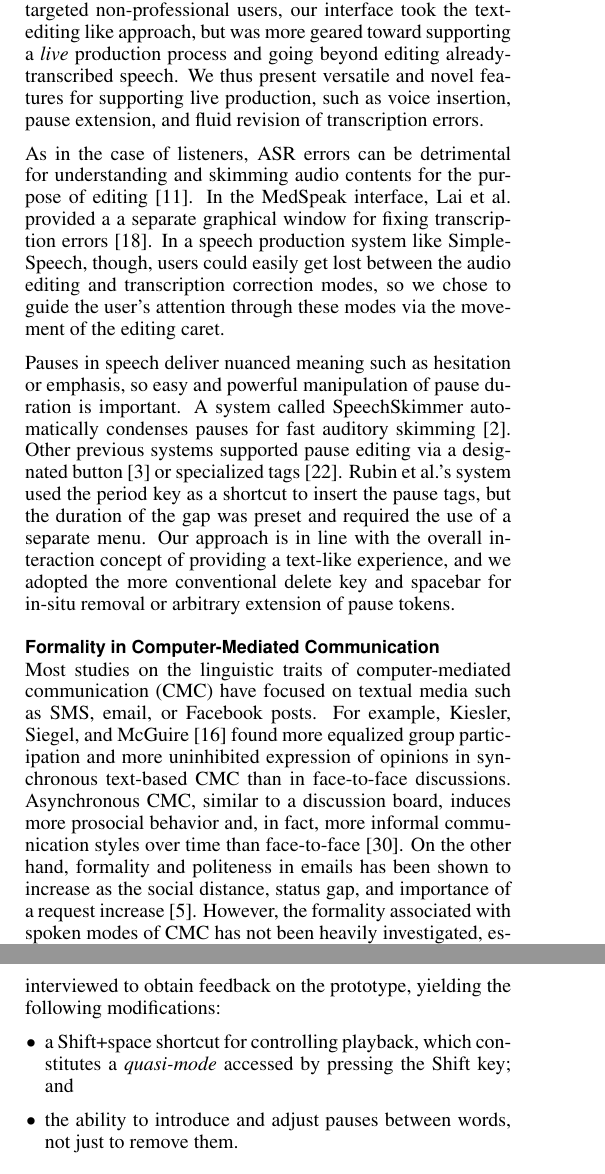
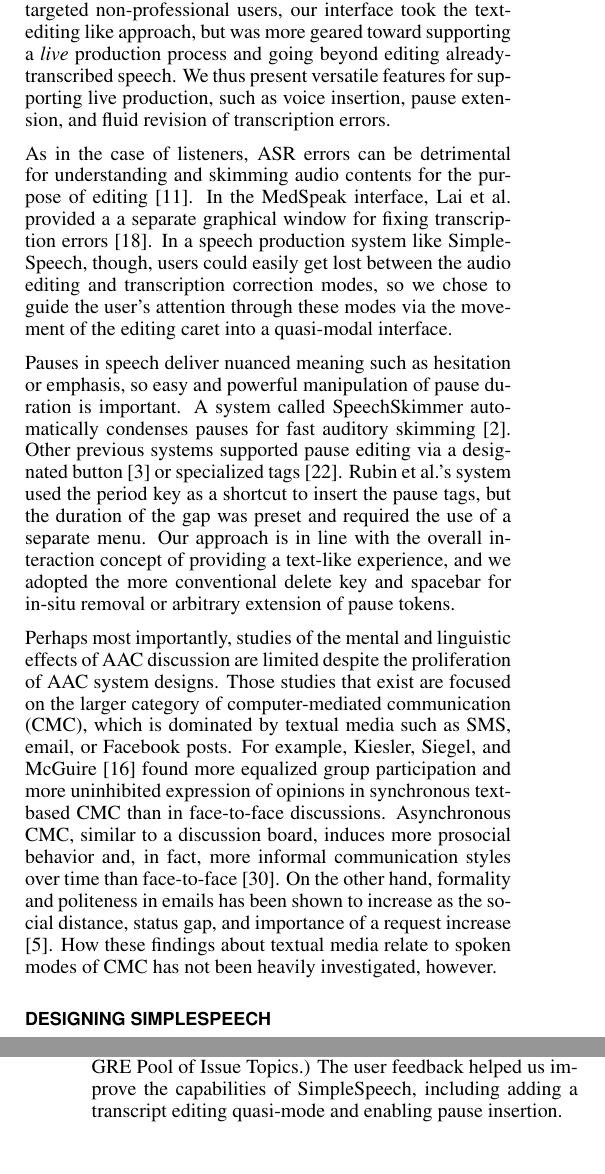
Before and after one commit to venkatesh-sivaraman/audio-collaboration-paper, a LaTeX document (proceedings.tex, which reads design.tex, related.tex): two parts of the columns of pages 2 and 3 of 10, joined at a grey line, cut so that both start at the same text. Compiled offline with pdfLaTeX.

Commit message:
improved brevity and clarity

```diff
--- a/design.tex
+++ b/design.tex
@@ -3,6 +3,12 @@ Building on the capabilities developed in these prior studies, SimpleSpeech is a
 Our user interface is quite similar to those created by Rubin \cite{rubin}, Yoon \cite{yoon}, and Whittaker \cite{whittaker_semantic}, which also provide lightweight audio editing capabilities.
 Nevertheless, some slight conceptual modifications were necessary to suit the ``live'' editing paradigm, which we discuss below.
 The appearance of the final SimpleSpeech user interface (UI) is shown in Fig. \ref{fig:overview_shot}.
+
+We followed an iterative procedure to progressively improve the design and interactions of SimpleSpeech.
+After building an initial prototype of the application, an informal pilot test was conducted with 5 participants (4 female, 1 male).
+Each user was given a brief introduction to the software and shown how to use the basic features, then given the scenario of creating an audio response to a written claim on an online forum.
+(The prompts used in the tests were adapted from the GRE Pool of Issue Topics.)
+The user feedback helped us improve the capabilities of SimpleSpeech, including adding a transcript editing quasi-mode and enabling pause insertion.
 
 Our text-based approach to speech editing requires a reliable transcription as well as time intervals corresponding to each word.
 Both of these requirements are fulfilled by the IBM Watson Developer Cloud speech-to-text transcription service, which is reported to have a word error rate of 10.4\% \cite{soltau:2014}.
@@ -31,6 +30,0 @@ Each user was given a brief introduction to the software and shown how to use th
-After using the software, users were interviewed to obtain feedback on the prototype, yielding the following modifications:
-
-\begin{itemize}
-\item a Shift+space shortcut for controlling playback, which constitutes a \emph{quasi-mode} accessed by pressing the Shift key; and
-\item the ability to introduce and adjust pauses between words, not just to remove them.
-\end{itemize}
--- a/related.tex
+++ b/related.tex
@@ -20,11 +20,11 @@ Since transcription errors tend to obstruct visual comprehension, Vemuri et al.
 On the production side, there have been several systems that use a time-aligned transcript for editing audio \cite{rubin,whittaker_semantic,yoon} or video \cite{Berthouzoz:2012,casares}.
 Among them, Whittaker and Rubin's editing system leveraged users' familiarity to text-editing interfaces, and adopted audio editing in that framework.
 Since we targeted non-professional users, our interface took the text-editing like approach, but was more geared toward supporting a \emph{live} production process and going beyond editing already-transcribed speech.
-We thus present versatile and novel features for supporting live production, such as voice insertion, pause extension, and fluid revision of transcription errors.
+We thus present versatile features for supporting live production, such as voice insertion, pause extension, and fluid revision of transcription errors.
 
 As in the case of listeners, ASR errors can be detrimental for understanding and skimming audio contents for the purpose of editing \cite{halverson1999beauty}.
 In the MedSpeak interface, Lai et al. provided a a separate graphical window for fixing transcription errors \cite{Lai:1997}.
-In a speech production system like SimpleSpeech, though, users could easily get lost between the audio editing and transcription correction modes, so we chose to guide the user's attention through these modes via the movement of the editing caret.
+In a speech production system like SimpleSpeech, though, users could easily get lost between the audio editing and transcription correction modes, so we chose to guide the user's attention through these modes via the movement of the editing caret into a quasi-modal interface.
 
 Pauses in speech deliver nuanced meaning such as hesitation or emphasis, so easy and powerful manipulation of pause duration is important.
 A system called SpeechSkimmer automatically condenses pauses for fast auditory skimming \cite{arons:1993}.
@@ -32,9 +32,9 @@ Other previous systems supported pause editing via a designated button \cite{Ber
 Rubin et al.'s system used the period key as a shortcut to insert the pause tags, but the duration of the gap was preset and required the use of a separate menu.
 Our approach is in line with the overall interaction concept of providing a text-like experience, and we adopted the more conventional delete key and spacebar for in-situ removal or arbitrary extension of pause tokens.
 
-\subsection{Formality in Computer-Mediated Communication}
-Most studies on the linguistic traits of computer-mediated communication (CMC) have focused on textual media such as SMS, email, or Facebook posts.
+Perhaps most importantly, studies of the mental and linguistic effects of AAC discussion are limited despite the proliferation of AAC system designs.
+Those studies that exist are focused on the larger category of computer-mediated communication (CMC), which is dominated by textual media such as SMS, email, or Facebook posts.
 For example, Kiesler, Siegel, and McGuire \cite{kiesler} found more equalized group participation and more uninhibited expression of opinions in synchronous text-based CMC than in face-to-face discussions.
 Asynchronous CMC, similar to a discussion board, induces more prosocial behavior and, in fact, more informal communication styles over time than face-to-face \cite{walther}.
 On the other hand, formality and politeness in emails has been shown to increase as the social distance, status gap, and importance of a request increase \cite{cho}.
-However, the formality associated with spoken modes of CMC has not been heavily investigated, especially with comparison to text and to face-to-face communication.
+How these findings about textual media relate to spoken modes of CMC has not been heavily investigated, however.
```
Also changed, not shown: design.tex (6 more changed lines).
